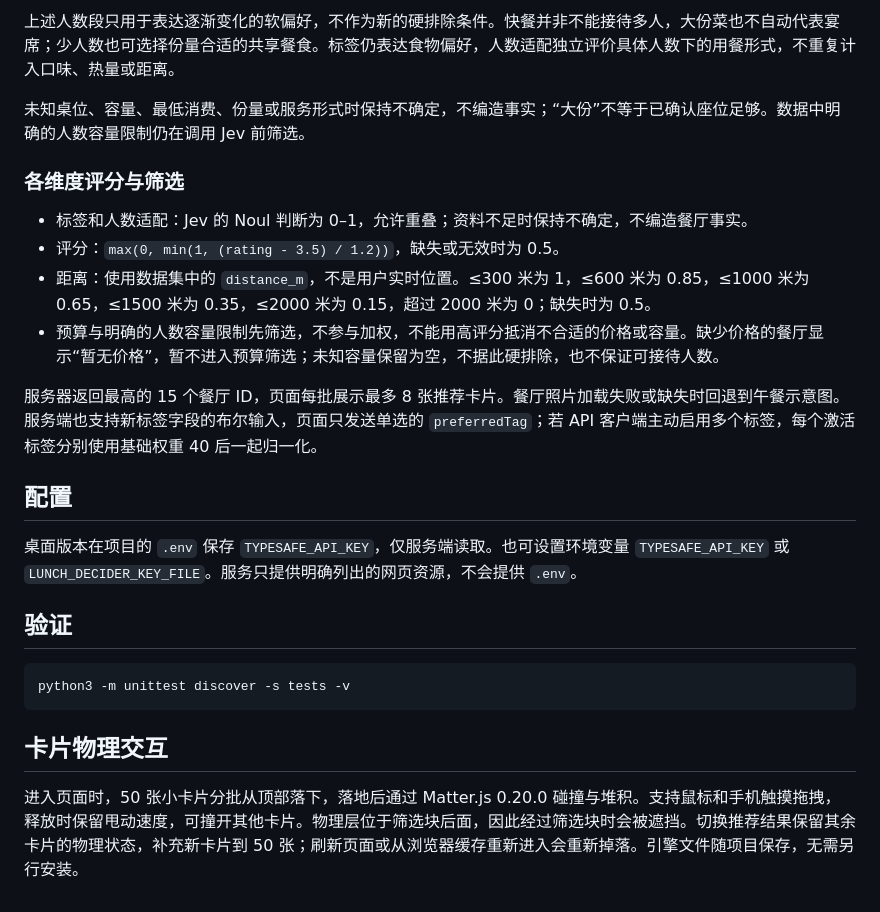
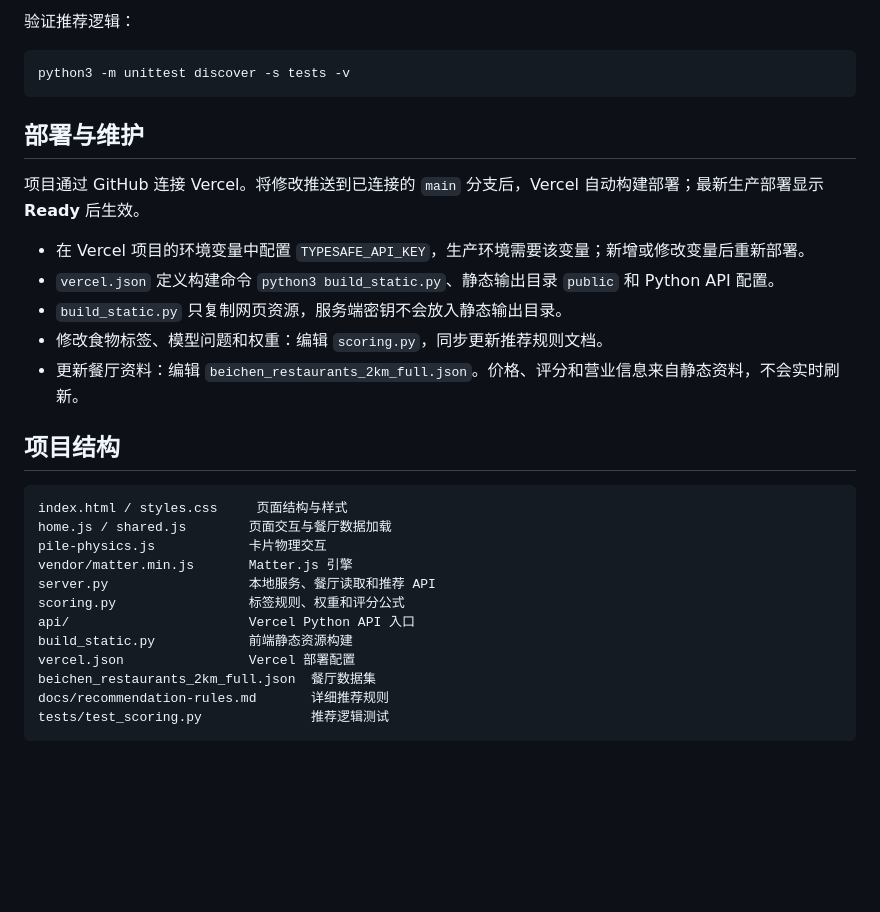
Before and after one commit to ZYHU001/lunch-decider, a Markdown page: README.md, the part around one of its changes. Rendered like a GitHub page; blank space fills up the shorter version.

Commit message:
Document live lunch product and usage in README

````diff
--- a/README.md
+++ b/README.md
@@ -89,26 +94,32 @@ LUNCH_DECIDER_HOST=0.0.0.0 python3 server.py
-上述人数段只用于表达逐渐变化的软偏好，不作为新的硬排除条件。快餐并非不能接待多人，大份菜也不自动代表宴席；少人数也可选择份量合适的共享餐食。标签仍表达食物偏好，人数适配独立评价具体人数下的用餐形式，不重复计入口味、热量或距离。
-
-未知桌位、容量、最低消费、份量或服务形式时保持不确定，不编造事实；“大份”不等于已确认座位足够。数据中明确的人数容量限制仍在调用 Jev 前筛选。
-
-### 各维度评分与筛选
-
-- 标签和人数适配：Jev 的 Noul 判断为 0–1，允许重叠；资料不足时保持不确定，不编造餐厅事实。
-- 评分：`max(0, min(1, (rating - 3.5) / 1.2))`，缺失或无效时为 0.5。
-- 距离：使用数据集中的 `distance_m`，不是用户实时位置。≤300 米为 1，≤600 米为 0.85，≤1000 米为 0.65，≤1500 米为 0.35，≤2000 米为 0.15，超过 2000 米为 0；缺失时为 0.5。
-- 预算与明确的人数容量限制先筛选，不参与加权，不能用高评分抵消不合适的价格或容量。缺少价格的餐厅显示“暂无价格”，暂不进入预算筛选；未知容量保留为空，不据此硬排除，也不保证可接待人数。
-
-服务器返回最高的 15 个餐厅 ID，页面每批展示最多 8 张推荐卡片。餐厅照片加载失败或缺失时回退到午餐示意图。服务端也支持新标签字段的布尔输入，页面只发送单选的 `preferredTag`；若 API 客户端主动启用多个标签，每个激活标签分别使用基础权重 40 后一起归一化。
-
-## 配置
-
-桌面版本在项目的 `.env` 保存 `TYPESAFE_API_KEY`，仅服务端读取。也可设置环境变量 `TYPESAFE_API_KEY` 或 `LUNCH_DECIDER_KEY_FILE`。服务只提供明确列出的网页资源，不会提供 `.env`。
-
-## 验证
+验证推荐逻辑：
 
 ```sh
 python3 -m unittest discover -s tests -v
 ```
 
-## 卡片物理交互
+## 部署与维护
 
-进入页面时，50 张小卡片分批从顶部落下，落地后通过 Matter.js 0.20.0 碰撞与堆积。支持鼠标和手机触摸拖拽，释放时保留甩动速度，可撞开其他卡片。物理层位于筛选块后面，因此经过筛选块时会被遮挡。切换推荐结果保留其余卡片的物理状态，补充新卡片到 50 张；刷新页面或从浏览器缓存重新进入会重新掉落。引擎文件随项目保存，无需另行安装。
+项目通过 GitHub 连接 Vercel。将修改推送到已连接的 `main` 分支后，Vercel 自动构建部署；最新生产部署显示 **Ready** 后生效。
+
+- 在 Vercel 项目的环境变量中配置 `TYPESAFE_API_KEY`，生产环境需要该变量；新增或修改变量后重新部署。
+- `vercel.json` 定义构建命令 `python3 build_static.py`、静态输出目录 `public` 和 Python API 配置。
+- `build_static.py` 只复制网页资源，服务端密钥不会放入静态输出目录。
+- 修改食物标签、模型问题和权重：编辑 `scoring.py`，同步更新推荐规则文档。
+- 更新餐厅资料：编辑 `beichen_restaurants_2km_full.json`。价格、评分和营业信息来自静态资料，不会实时刷新。
+
+## 项目结构
+
+```text
+index.html / styles.css     页面结构与样式
+home.js / shared.js        页面交互与餐厅数据加载
+pile-physics.js            卡片物理交互
+vendor/matter.min.js       Matter.js 引擎
+server.py                  本地服务、餐厅读取和推荐 API
+scoring.py                 标签规则、权重和评分公式
+api/                       Vercel Python API 入口
+build_static.py            前端静态资源构建
+vercel.json                Vercel 部署配置
+beichen_restaurants_2km_full.json  餐厅数据集
+docs/recommendation-rules.md       详细推荐规则
+tests/test_scoring.py              推荐逻辑测试
+```
````
Also changed, not shown: other parts of README.md (+84 -79 lines), docs/recommendation-rules.md (added, +82 -0 lines).
